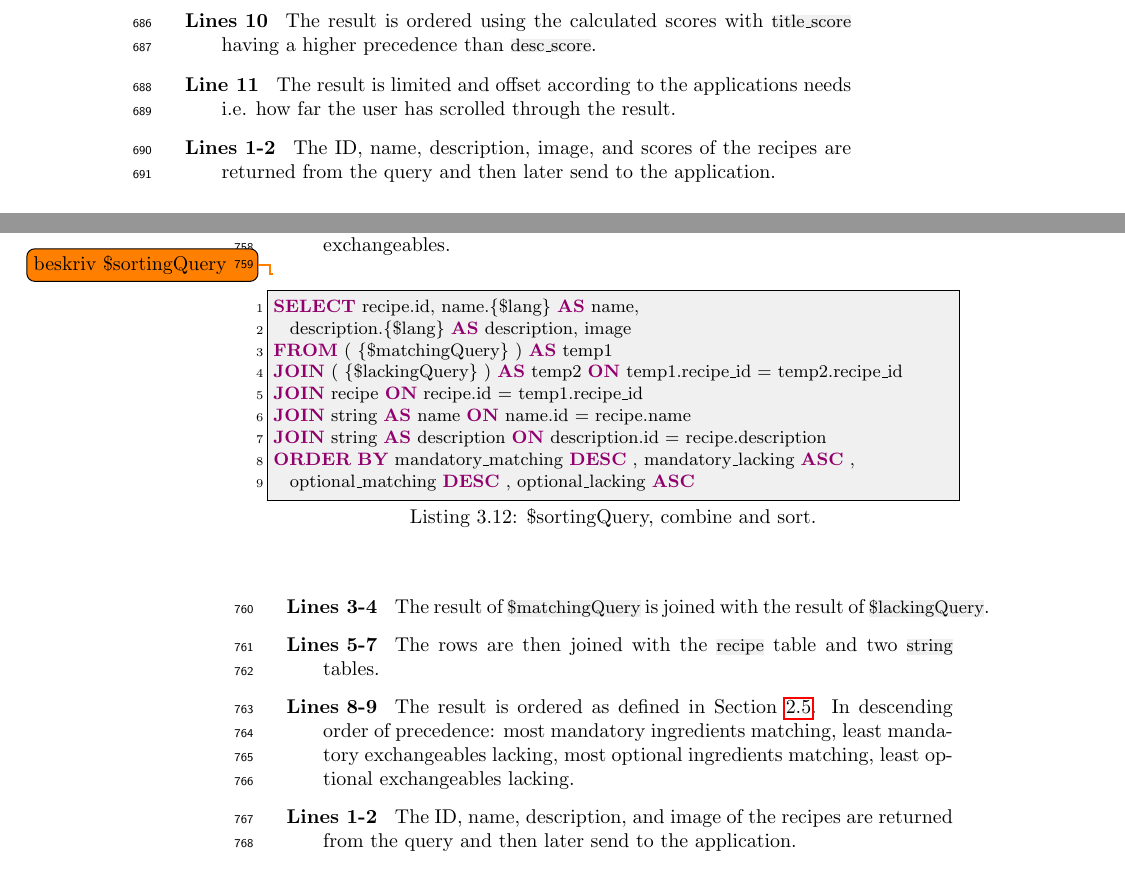
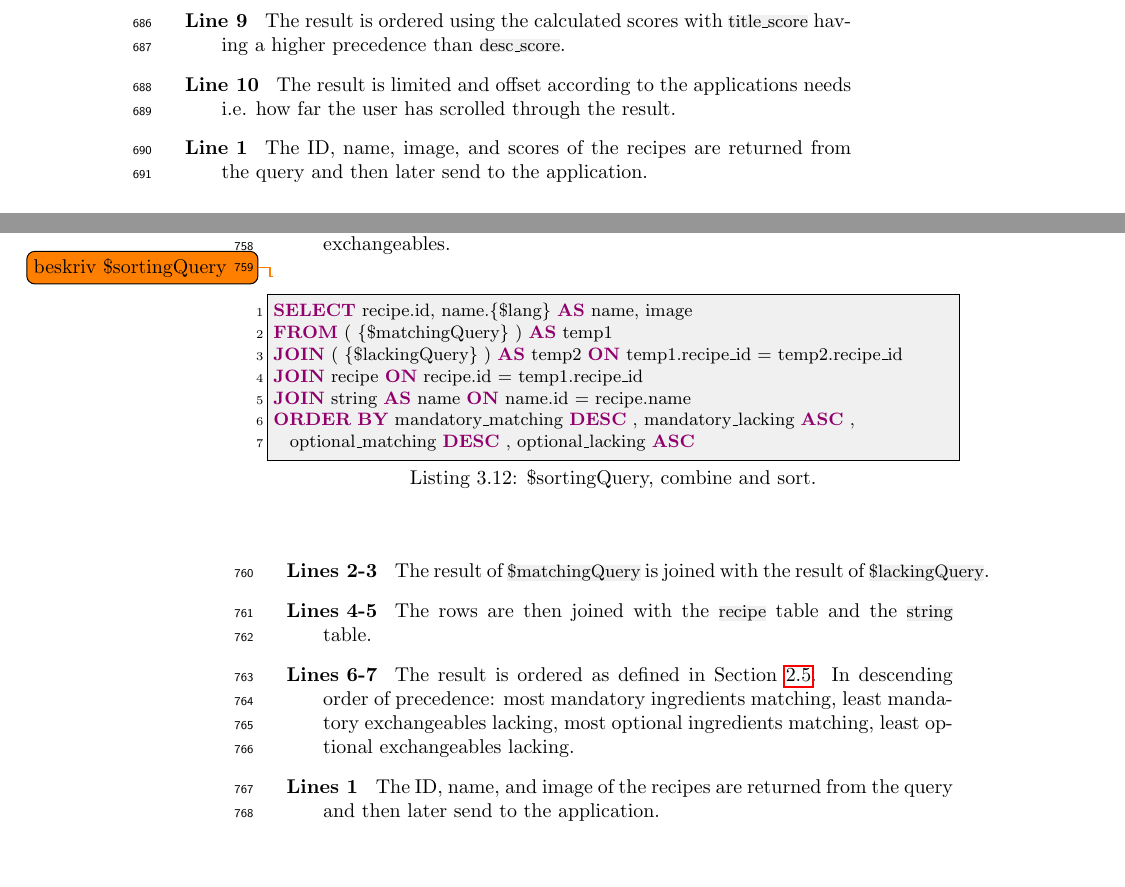
Before and after one commit to figa12/food-report, a LaTeX thesis (master.tex, which reads tex/implementation_search.tex): two parts of pages 39 and 42 of 85, joined at a grey line, cut so that both start at the same text. Compiled offline with pdfLaTeX.

Commit message:
mindre description

```diff
--- a/tex/implementation_search.tex
+++ b/tex/implementation_search.tex
@@ -32,3 +27,0 @@ LIMIT {$limit} OFFSET {$offset}
-\item[Lines 10] The result is ordered using the calculated scores with \inline{title_score} having a higher precedence than \inline{desc_score}.
-\item[Line 11] The result is limited and offset according to the applications needs i.e. how far the user has scrolled through the result.
-\item[Lines 1-2] The ID, name, description, image, and scores of the recipes are returned from the query and then later send to the application.
@@ -35,3 +31,6 @@ LIMIT {$limit} OFFSET {$offset}
+\item[Line 9] The result is ordered using the calculated scores with \inline{title_score} having a higher precedence than \inline{desc_score}.
+\item[Line 10] The result is limited and offset according to the applications needs i.e. how far the user has scrolled through the result.
+\item[Line 1] The ID, name, image, and scores of the recipes are returned from the query and then later send to the application.
 \end{description}
 
 
@@ -168,22 +167,20 @@ RIGHT JOIN ( {$countQuery} ) AS temp2
 
 \todo{beskriv \$sortingQuery}
 \begin{lstlisting}[language=SQL, float=h, label={}, caption={\$sortingQuery, combine and sort.}]
-SELECT recipe.id, name.{$lang} AS name,
-  description.{$lang} AS description, image
+SELECT recipe.id, name.{$lang} AS name, image
 FROM ( {$matchingQuery} ) AS temp1
 JOIN ( {$lackingQuery} ) AS temp2 ON temp1.recipe_id = temp2.recipe_id
 JOIN recipe ON recipe.id = temp1.recipe_id
 JOIN string AS name ON name.id = recipe.name
-JOIN string AS description ON description.id = recipe.description
 ORDER BY mandatory_matching DESC , mandatory_lacking ASC ,
   optional_matching DESC , optional_lacking ASC
 \end{lstlisting}
 
 \begin{description}
-\item[Lines 3-4] The result of \inline{$matchingQuery} is joined with the result of \inline{$lackingQuery}.
-\item[Lines 5-7] The rows are then joined with the \inline{recipe} table and two \inline{string} tables.
-\item[Lines 8-9] The result is ordered as defined in \secref{sec:design_search}. In descending order of precedence: most mandatory ingredients matching, least mandatory exchangeables lacking, most optional ingredients matching, least optional exchangeables lacking.
-\item[Lines 1-2] The ID, name, description, and image of the recipes are returned from the query and then later send to the application.
+\item[Lines 2-3] The result of \inline{$matchingQuery} is joined with the result of \inline{$lackingQuery}.
+\item[Lines 4-5] The rows are then joined with the \inline{recipe} table and the \inline{string} table.
+\item[Lines 6-7] The result is ordered as defined in \secref{sec:design_search}. In descending order of precedence: most mandatory ingredients matching, least mandatory exchangeables lacking, most optional ingredients matching, least optional exchangeables lacking.
+\item[Lines 1] The ID, name, and image of the recipes are returned from the query and then later send to the application.
 \end{description}
 
 
```
Also changed, not shown: tex/implementation_search.tex (9 more changed lines).
